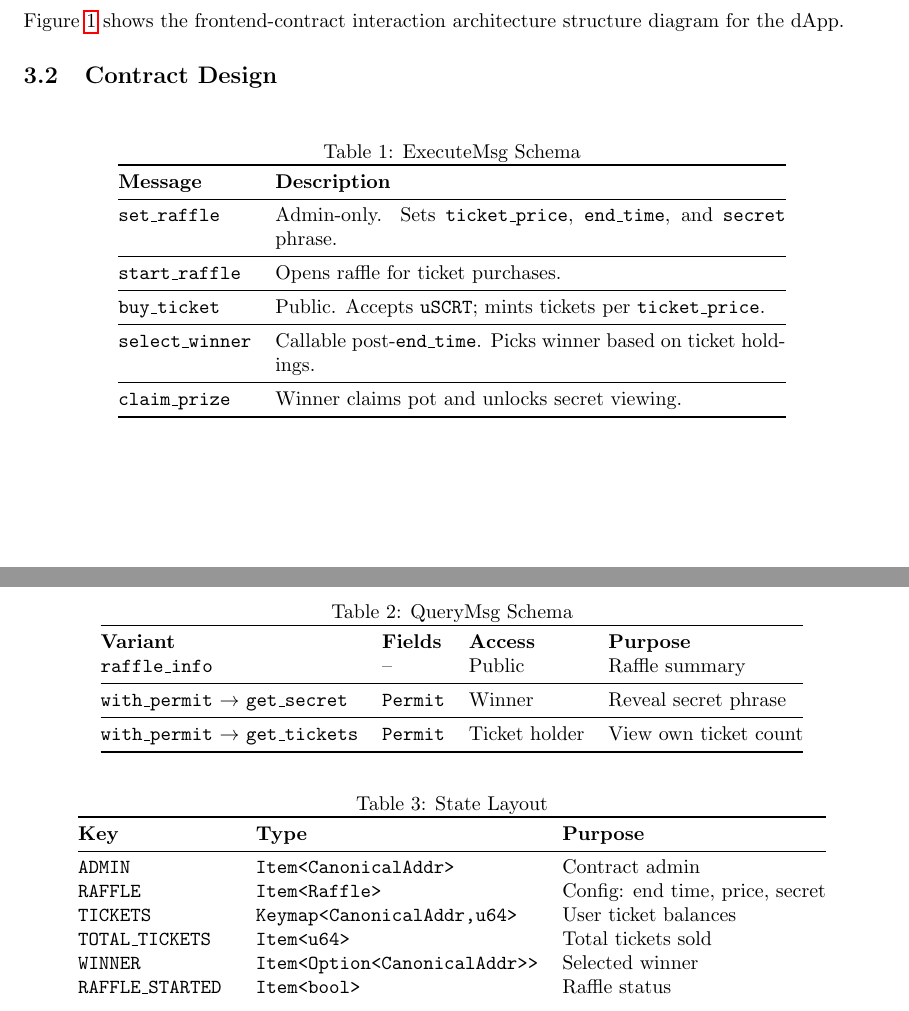
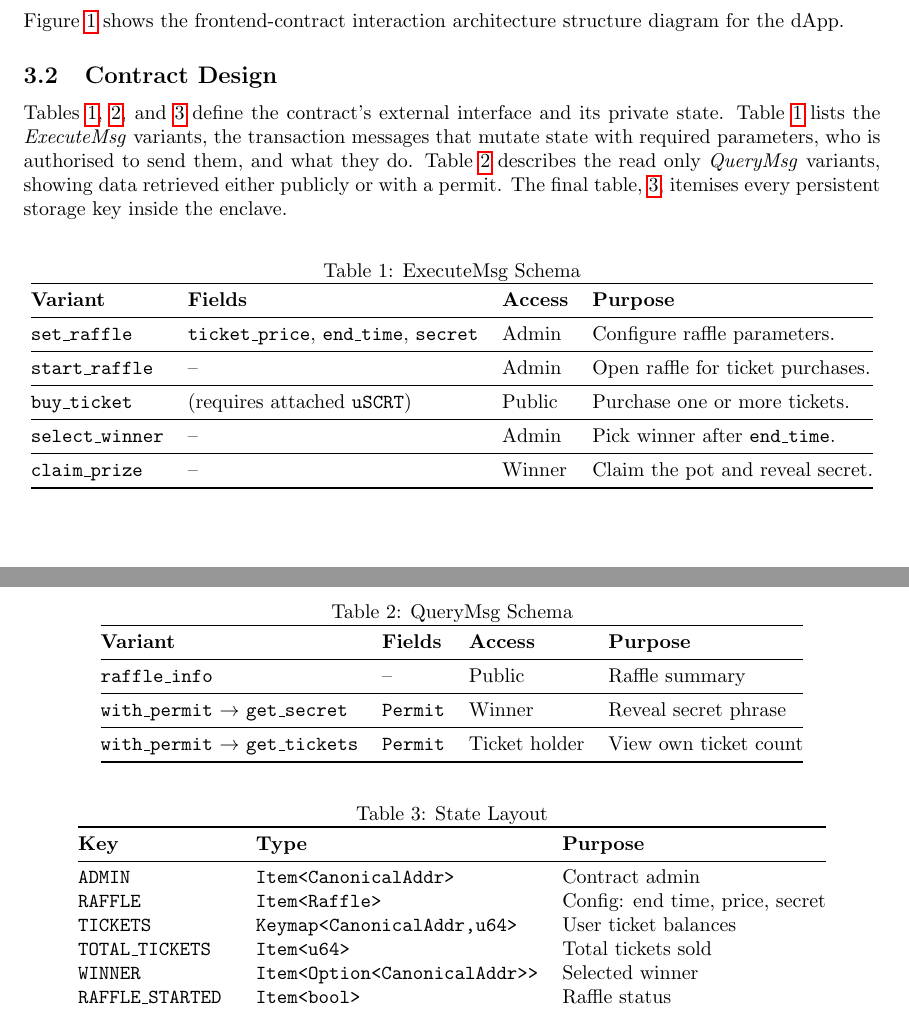
Before and after one commit to HenryJBorthwick/decentralised-web-rust-smart-contact-secret-raffle, a LaTeX problem sheet (docs/henry-borthwick-cosc473-assignment3-whitepaper.tex): two parts of pages 2 and 3 of 17, joined at a grey line, cut so that both start at the same text. Compiled offline with pdfLaTeX.

Commit message:
complete the read, write and state behaviour of contract

```diff
--- a/docs/henry-borthwick-cosc473-assignment3-whitepaper.tex
+++ b/docs/henry-borthwick-cosc473-assignment3-whitepaper.tex
@@ -54,23 +54,26 @@ Figure \ref{fig:Frontend Contract Interaction Architecture Structure Diagram App
 
 \subsection{Contract Design}
 
+Tables \ref{tab:ExecuteMsg Schema}, \ref{tab:QueryMsg Schema}, and \ref{tab:State Layout} define the contract's external interface and its private state. Table~\ref{tab:ExecuteMsg Schema} lists the \emph{ExecuteMsg} variants, the transaction messages that mutate state with required parameters, who is authorised to send them, and what they do. Table~\ref{tab:QueryMsg Schema} describes the read only \emph{QueryMsg} variants, showing data retrieved either publicly or with a permit. The final table, \ref{tab:State Layout}, itemises every persistent storage key inside the enclave.
+
 % ExecuteMsg Schema table
 \begin{table}[h]
   \centering
   \caption{ExecuteMsg Schema}
-  \begin{tabular}{@{}lp{9cm}@{}}
+  \label{tab:ExecuteMsg Schema}
+  \begin{tabular}{@{}llll@{}}
     \toprule
-    \textbf{Message} & \textbf{Description} \\
+    \textbf{Variant} & \textbf{Fields} & \textbf{Access} & \textbf{Purpose} \\
     \midrule
-    \texttt{set\_raffle} & Admin-only. Sets \texttt{ticket\_price}, \texttt{end\_time}, and \texttt{secret} phrase. \\
+    \texttt{set\_raffle} & \texttt{ticket\_price}, \texttt{end\_time}, \texttt{secret} & Admin & Configure raffle parameters. \\
     \midrule
-    \texttt{start\_raffle} & Opens raffle for ticket purchases. \\
+    \texttt{start\_raffle} & -- & Admin & Open raffle for ticket purchases. \\
     \midrule
-    \texttt{buy\_ticket} & Public. Accepts \texttt{uSCRT}; mints tickets per \texttt{ticket\_price}. \\
+    \texttt{buy\_ticket} & (requires attached \texttt{uSCRT}) & Public & Purchase one or more tickets. \\
     \midrule
-    \texttt{select\_winner} & Callable post-\texttt{end\_time}. Picks winner based on ticket holdings. \\
+    \texttt{select\_winner} & -- & Admin & Pick winner after \texttt{end\_time}. \\
     \midrule
-    \texttt{claim\_prize} & Winner claims pot and unlocks secret viewing. \\
+    \texttt{claim\_prize} & -- & Winner & Claim the pot and reveal secret. \\
     \bottomrule
   \end{tabular}
 \end{table}
@@ -79,10 +82,11 @@ Figure \ref{fig:Frontend Contract Interaction Architecture Structure Diagram App
 \begin{table}[h]
   \centering
   \caption{QueryMsg Schema}
+  \label{tab:QueryMsg Schema}
   \begin{tabular}{@{}llll@{}}
     \toprule
     \textbf{Variant} & \textbf{Fields} & \textbf{Access} & \textbf{Purpose} \\
-    % \midrule
+    \midrule
     \texttt{raffle\_info} & -- & Public & Raffle summary \\
     \midrule
     \texttt{with\_permit} $\rightarrow$ \texttt{get\_secret} & \texttt{Permit} & Winner & Reveal secret phrase \\
@@ -96,6 +100,7 @@ Figure \ref{fig:Frontend Contract Interaction Architecture Structure Diagram App
 \begin{table}[h]
   \centering
   \caption{State Layout}
+  \label{tab:State Layout}
   \begin{tabular}{@{}lll@{}}
     \toprule
     \textbf{Key} & \textbf{Type} & \textbf{Purpose} \\
```
